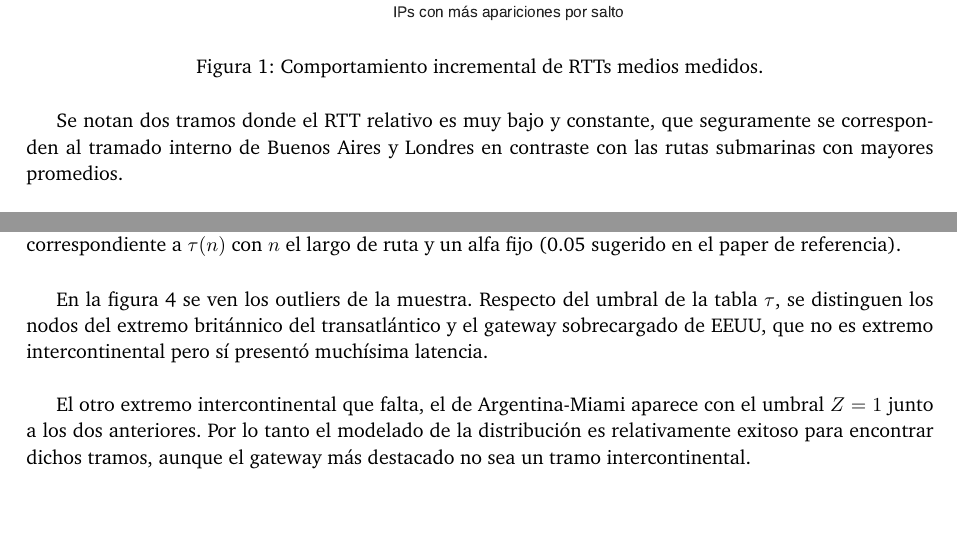
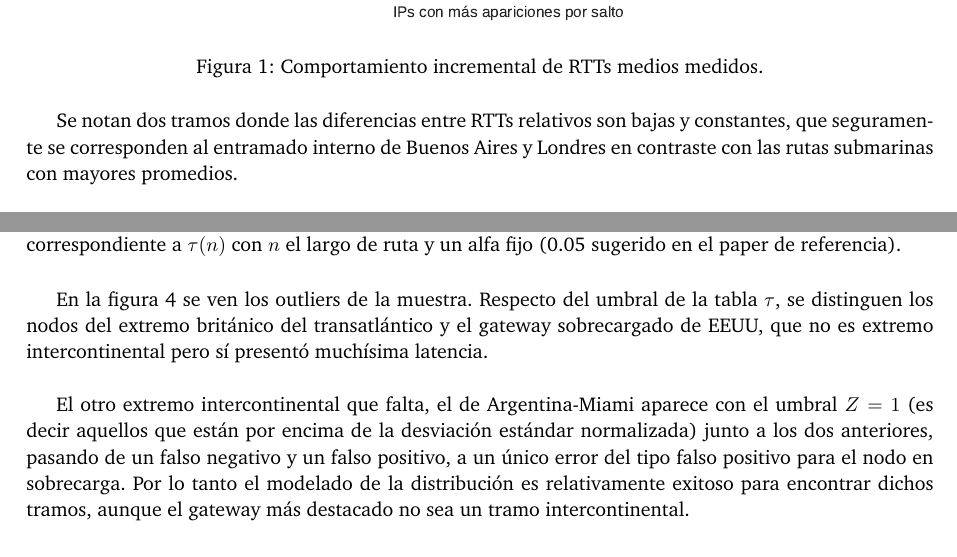
Before and after one commit to ABorgna/redes, a LaTeX document (tp2/doc/informe.tex, which reads tp2/doc/secciones/london.tex): two parts of pages 4 and 6 of 9, joined at a grey line, cut so that both start at the same text, the shorter picture padded with empty space. Compiled offline with pdfLaTeX.

Commit message:
Contar cuántos falsos negativos/positivos hay @ london.tex

```diff
--- a/tp2/doc/secciones/london.tex
+++ b/tp2/doc/secciones/london.tex
@@ -11,7 +11,7 @@ Para esta medición se eligió la Universidad de Londres (King's College, the Lo
     \label{fig:lan-incrementales}
 \end{figure}
 
-Se notan dos tramos donde el RTT relativo es muy bajo y constante, que seguramente se corresponden al tramado interno de Buenos Aires y Londres en contraste con las rutas submarinas con mayores promedios.
+Se notan dos tramos donde las diferencias entre RTTs relativos son bajas y constantes, que seguramente se corresponden al entramado interno de Buenos Aires y Londres en contraste con las rutas submarinas con mayores promedios.
 
 \begin{figure}[H]
    \centering
@@ -57,6 +57,6 @@ Asumiendo que es el último en responder (responde por \emph{time-exceeded}, no
  \label{fig:lan-zrtt}
 \end{figure}
 
-En la figura \ref{fig:lan-zrtt} se ven los outliers de la muestra. Respecto del umbral de la tabla $\tau$, se distinguen los nodos del extremo británnico del transatlántico y el gateway sobrecargado de EEUU, que no es extremo intercontinental pero sí presentó muchísima latencia. \\
+En la figura \ref{fig:lan-zrtt} se ven los outliers de la muestra. Respecto del umbral de la tabla $\tau$, se distinguen los nodos del extremo británico del transatlántico y el gateway sobrecargado de EEUU, que no es extremo intercontinental pero sí presentó muchísima latencia. \\
 
-El otro extremo intercontinental que falta, el de Argentina-Miami aparece con el umbral $Z=1$ junto a los dos anteriores. Por lo tanto el modelado de la distribución es relativamente exitoso para encontrar dichos tramos, aunque el gateway más destacado no sea un tramo intercontinental.
+El otro extremo intercontinental que falta, el de Argentina-Miami aparece con el umbral $Z=1$ (es decir aquellos que están por encima de la desviación estándar normalizada) junto a los dos anteriores, pasando de un falso negativo y un falso positivo, a un único error del tipo falso positivo para el nodo en sobrecarga. Por lo tanto el modelado de la distribución es relativamente exitoso para encontrar dichos tramos, aunque el gateway más destacado no sea un tramo intercontinental.
```
Also changed, not shown: tp2/doc/informe.pdf.
